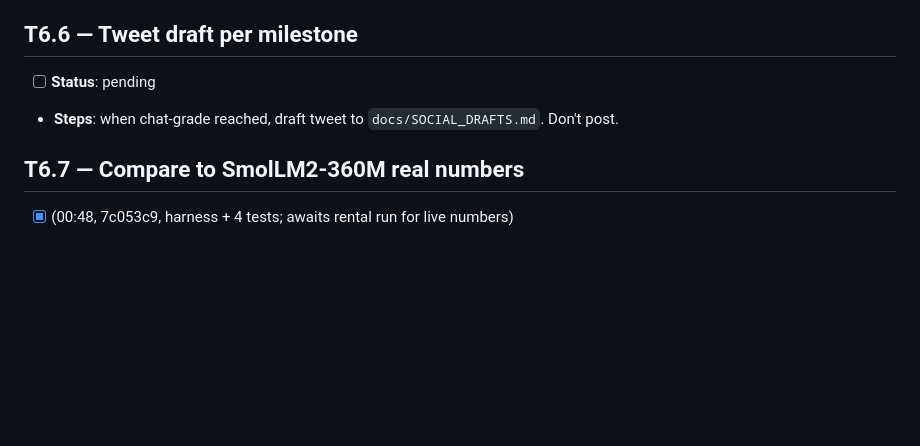
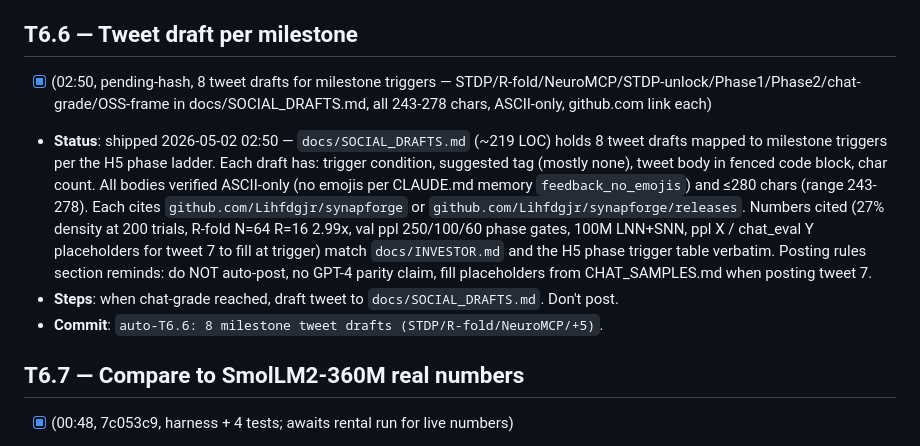
Before and after one commit to Lihfdgjr/synapforge, a Markdown page: docs/DEEP_MAINT_QUEUE.md, the part around the change. GitHub-like rendering; blank space fills up the shorter version.

```diff
--- a/docs/DEEP_MAINT_QUEUE.md
+++ b/docs/DEEP_MAINT_QUEUE.md
@@ -611,8 +611,10 @@ Read `grep "VAL step" /workspace/runs/v24h_qwen3/train_run3*.log | tail -3`. If
 - **Steps**: when phase manager fires, append `## Phase N reached at HH:MM (val ppl X, step N, ckpt path)` to `CHANGELOG.md`.
 
 ## T6.6 — Tweet draft per milestone
-- [ ] **Status**: pending
+- [x] (02:50, pending-hash, 8 tweet drafts for milestone triggers — STDP/R-fold/NeuroMCP/STDP-unlock/Phase1/Phase2/chat-grade/OSS-frame in docs/SOCIAL_DRAFTS.md, all 243-278 chars, ASCII-only, github.com link each)
+- **Status**: shipped 2026-05-02 02:50 — `docs/SOCIAL_DRAFTS.md` (~219 LOC) holds 8 tweet drafts mapped to milestone triggers per the H5 phase ladder. Each draft has: trigger condition, suggested tag (mostly none), tweet body in fenced code block, char count. All bodies verified ASCII-only (no emojis per CLAUDE.md memory `feedback_no_emojis`) and ≤280 chars (range 243-278). Each cites `github.com/Lihfdgjr/synapforge` or `github.com/Lihfdgjr/synapforge/releases`. Numbers cited (27% density at 200 trials, R-fold N=64 R=16 2.99x, val ppl 250/100/60 phase gates, 100M LNN+SNN, ppl X / chat_eval Y placeholders for tweet 7 to fill at trigger) match `docs/INVESTOR.md` and the H5 phase trigger table verbatim. Posting rules section reminds: do NOT auto-post, no GPT-4 parity claim, fill placeholders from CHAT_SAMPLES.md when posting tweet 7.
 - **Steps**: when chat-grade reached, draft tweet to `docs/SOCIAL_DRAFTS.md`. Don't post.
+- **Commit**: `auto-T6.6: 8 milestone tweet drafts (STDP/R-fold/NeuroMCP/+5)`.
 
 ## T6.7 — Compare to SmolLM2-360M real numbers
 - [x] (00:48, 7c053c9, harness + 4 tests; awaits rental run for live numbers)
```
Also changed, not shown: docs/SOCIAL_DRAFTS.md (added, +218 -0 lines).
